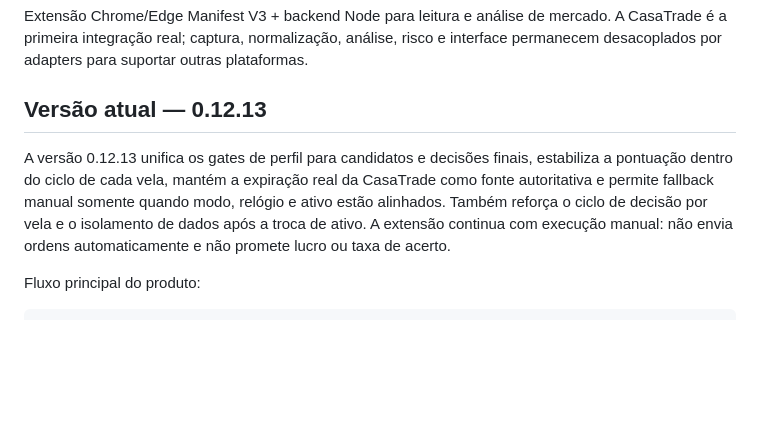
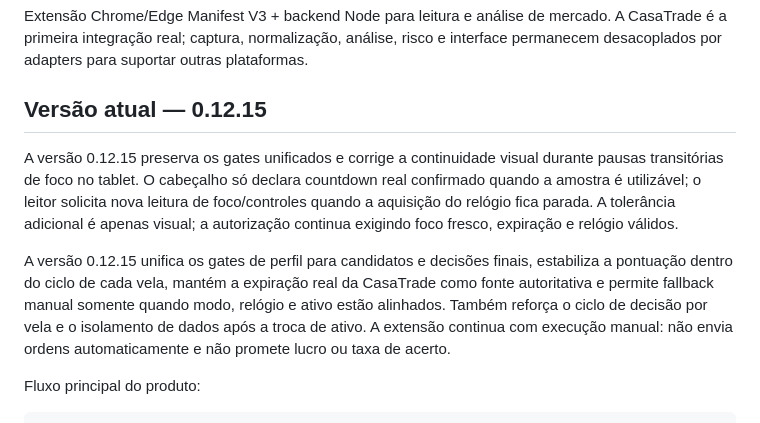
Before and after one commit to DouglasMotta95/ai-trading-scanner, a Markdown page: README.md, the part around the change. GitHub-like rendering; blank space fills up the shorter version.

Commit message:
Fix v0.12.15: document tablet clock recovery

```diff
--- a/README.md
+++ b/README.md
@@ -2,9 +2,11 @@
 
 Extensão Chrome/Edge Manifest V3 + backend Node para leitura e análise de mercado. A CasaTrade é a primeira integração real; captura, normalização, análise, risco e interface permanecem desacoplados por adapters para suportar outras plataformas.
 
-## Versão atual — 0.12.13
+## Versão atual — 0.12.15
 
-A versão 0.12.13 unifica os gates de perfil para candidatos e decisões finais, estabiliza a pontuação dentro do ciclo de cada vela, mantém a expiração real da CasaTrade como fonte autoritativa e permite fallback manual somente quando modo, relógio e ativo estão alinhados. Também reforça o ciclo de decisão por vela e o isolamento de dados após a troca de ativo. A extensão continua com execução manual: não envia ordens automaticamente e não promete lucro ou taxa de acerto.
+A versão 0.12.15 preserva os gates unificados e corrige a continuidade visual durante pausas transitórias de foco no tablet. O cabeçalho só declara countdown real confirmado quando a amostra é utilizável; o leitor solicita nova leitura de foco/controles quando a aquisição do relógio fica parada. A tolerância adicional é apenas visual; a autorização continua exigindo foco fresco, expiração e relógio válidos.
+
+A versão 0.12.15 unifica os gates de perfil para candidatos e decisões finais, estabiliza a pontuação dentro do ciclo de cada vela, mantém a expiração real da CasaTrade como fonte autoritativa e permite fallback manual somente quando modo, relógio e ativo estão alinhados. Também reforça o ciclo de decisão por vela e o isolamento de dados após a troca de ativo. A extensão continua com execução manual: não envia ordens automaticamente e não promete lucro ou taxa de acerto.
 
 Fluxo principal do produto:
 
```
